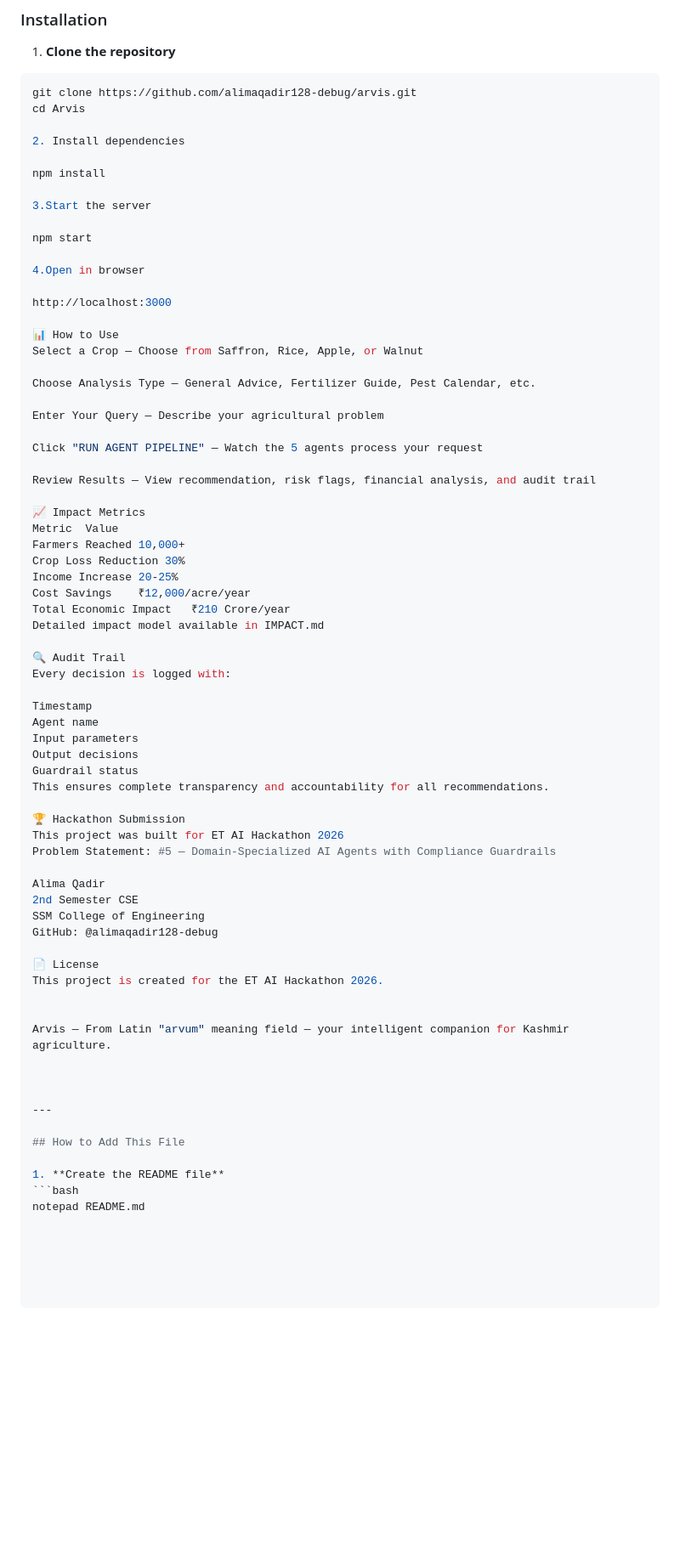
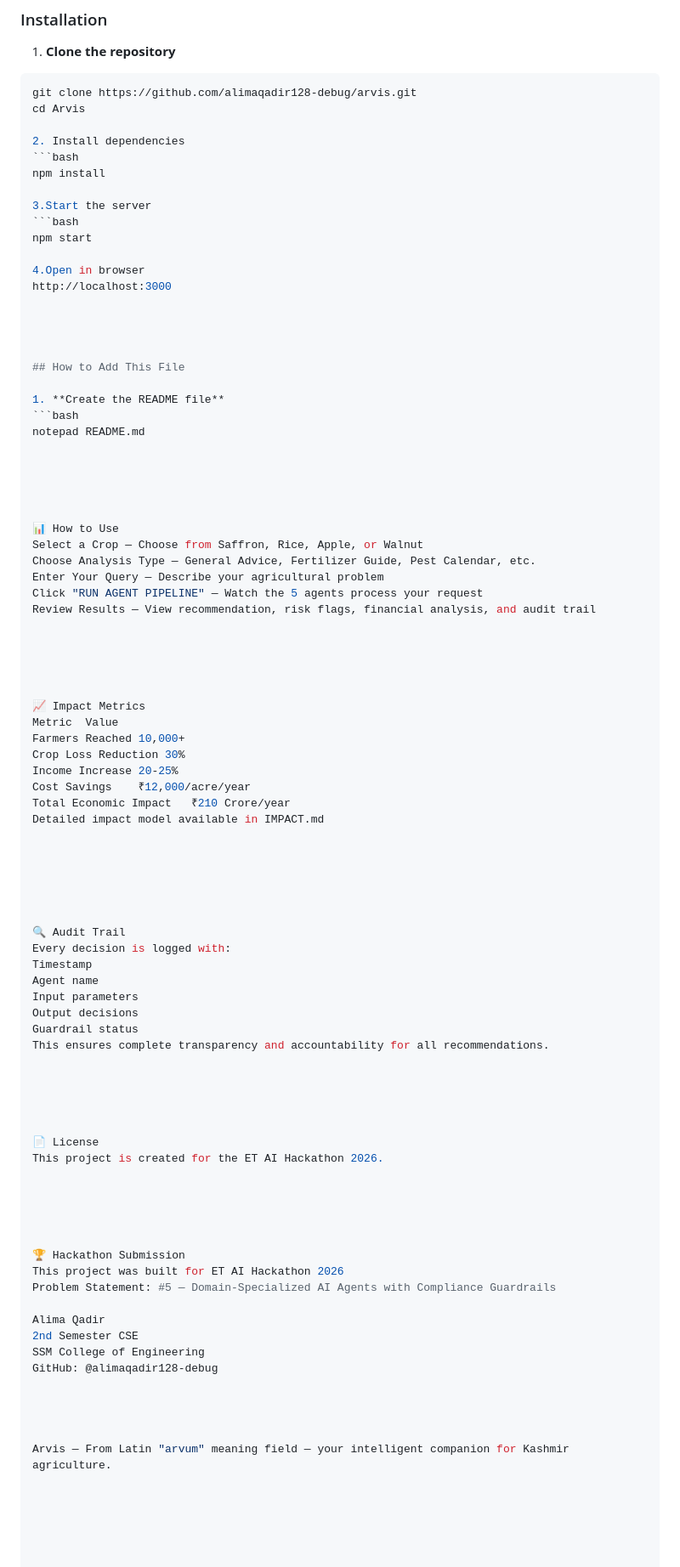
Before and after one commit to alimaqadir128-debug/arvis, a Markdown page: README.md, the part around one of its changes. Shown at 85% size. GitHub-like rendering; blank space fills up the shorter version.

````diff
--- a/README.md
+++ b/README.md
@@ -180,27 +157,39 @@ git clone https://github.com/alimaqadir128-debug/arvis.git
 cd Arvis
 
 2. Install dependencies
-
+```bash
 npm install
 
 3.Start the server
-
+```bash
 npm start
 
 4.Open in browser
+http://localhost:3000
 
-http://localhost:3000
+
+
+
+## How to Add This File
+
+1. **Create the README file**
+```bash
+notepad README.md
+
+
+
+
 
 📊 How to Use
 Select a Crop — Choose from Saffron, Rice, Apple, or Walnut
+Choose Analysis Type — General Advice, Fertilizer Guide, Pest Calendar, etc.
+Enter Your Query — Describe your agricultural problem
+Click "RUN AGENT PIPELINE" — Watch the 5 agents process your request
+Review Results — View recommendation, risk flags, financial analysis, and audit trail
 
-Choose Analysis Type — General Advice, Fertilizer Guide, Pest Calendar, etc.
 
-Enter Your Query — Describe your agricultural problem
 
-Click "RUN AGENT PIPELINE" — Watch the 5 agents process your request
 
-Review Results — View recommendation, risk flags, financial analysis, and audit trail
 
 📈 Impact Metrics
 Metric	Value
@@ -211,15 +200,30 @@ Cost Savings	₹12,000/acre/year
 Total Economic Impact	₹210 Crore/year
 Detailed impact model available in IMPACT.md
 
+
+
+
+
+
 🔍 Audit Trail
 Every decision is logged with:
-
 Timestamp
 Agent name
 Input parameters
 Output decisions
 Guardrail status
 This ensures complete transparency and accountability for all recommendations.
+
+
+
+
+
+📄 License
+This project is created for the ET AI Hackathon 2026.
+
+
+
+
 
 🏆 Hackathon Submission
 This project was built for ET AI Hackathon 2026
@@ -230,18 +234,7 @@ Alima Qadir
 SSM College of Engineering
 GitHub: @alimaqadir128-debug
 
-📄 License
-This project is created for the ET AI Hackathon 2026.
+
 
 
 Arvis — From Latin "arvum" meaning field — your intelligent companion for Kashmir agriculture.
-
-
-
----
-
-## How to Add This File
-
-1. **Create the README file**
-```bash
-notepad README.md
````
Also changed, not shown: other parts of README.md (+32 -55 lines).
